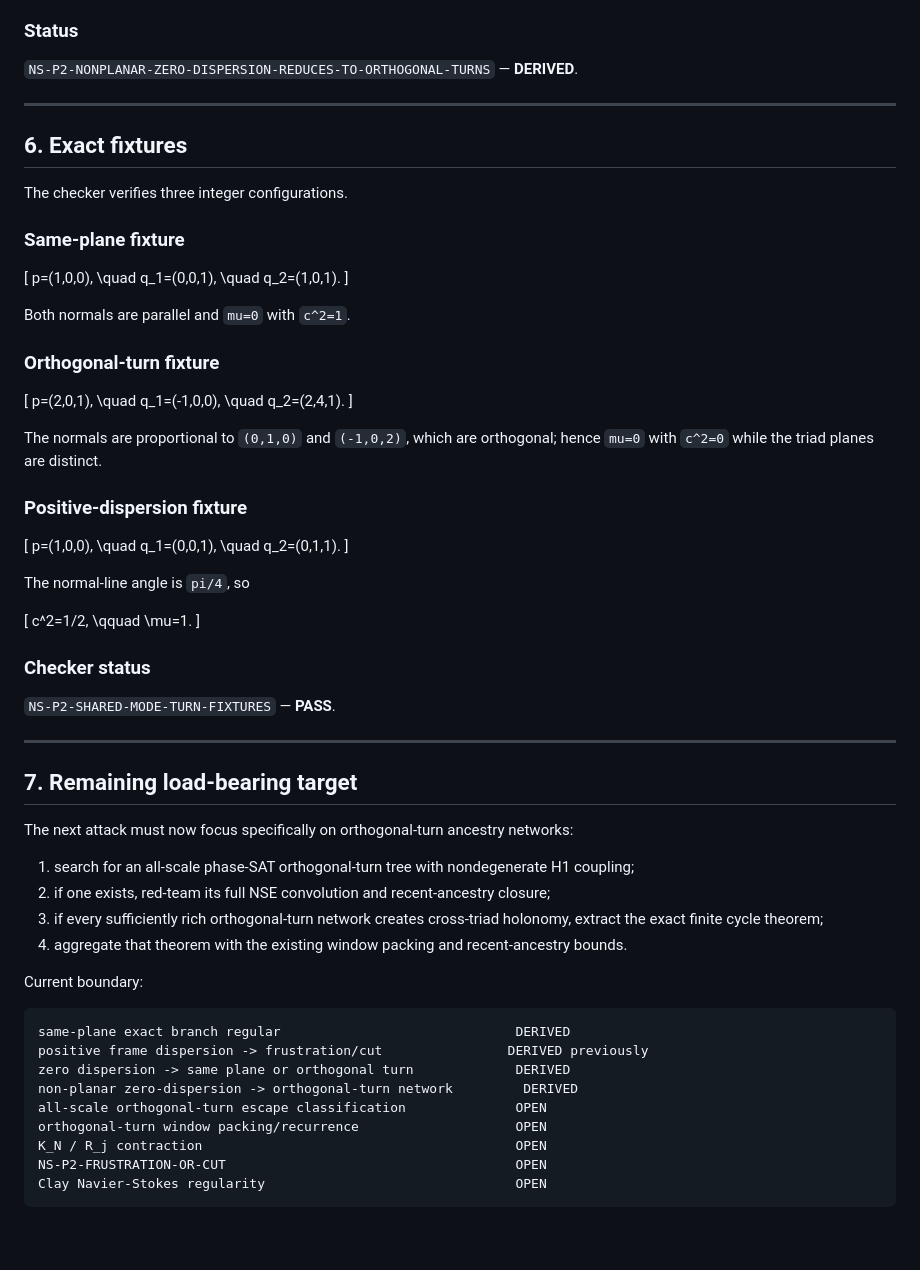
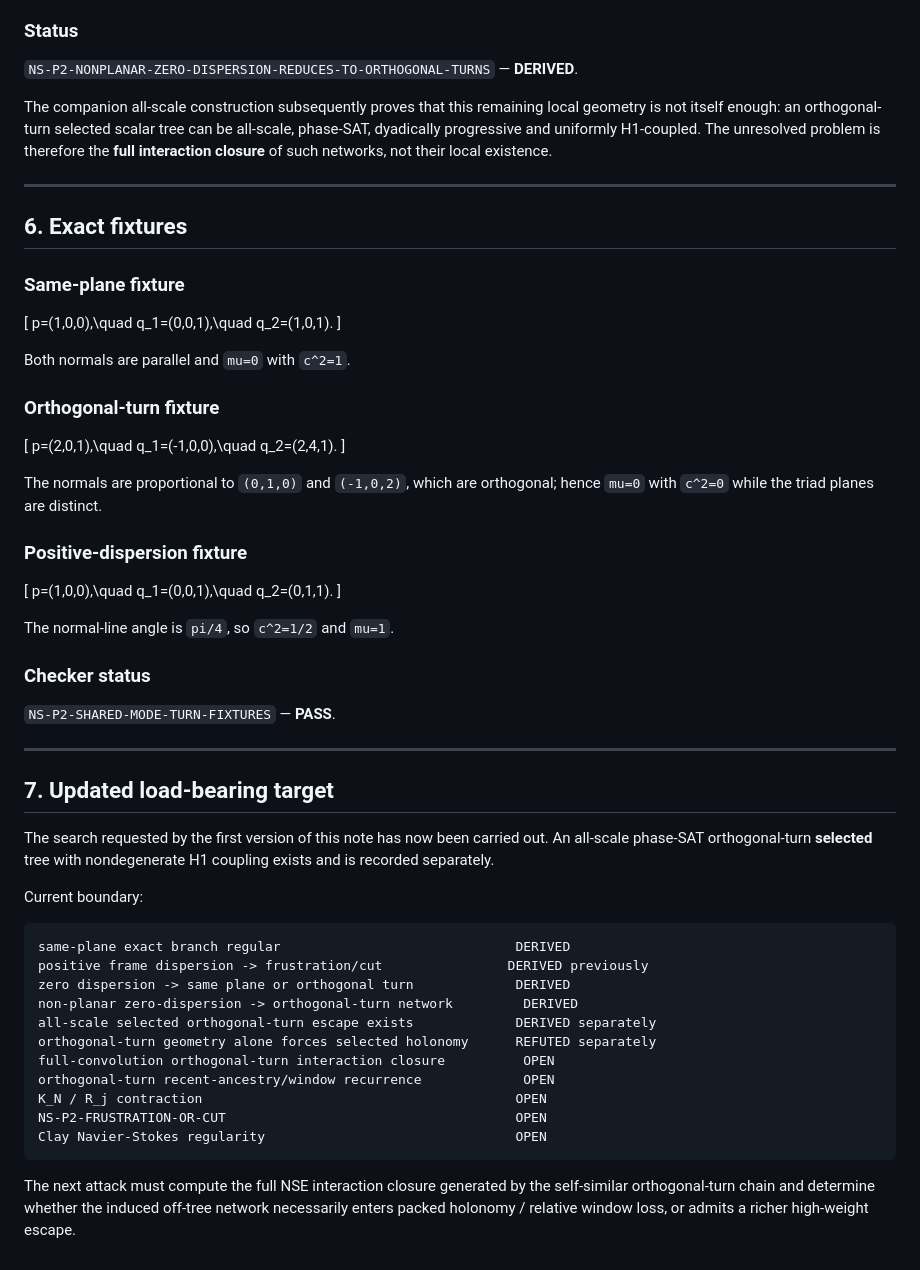
Before and after one commit to morrocwi/readout-problem-navier-stokes, a Markdown page: paper/NS_P2_SHARED_MODE_TURN_TRICHOTOMY.md, the part around one of its changes. Rendered like a GitHub page; blank space fills up the shorter version.

````diff
--- a/paper/NS_P2_SHARED_MODE_TURN_TRICHOTOMY.md
+++ b/paper/NS_P2_SHARED_MODE_TURN_TRICHOTOMY.md
@@ -187,18 +128,16 @@ unless it pays the already-certified frame-mismatch cut/tax.
 
 `NS-P2-NONPLANAR-ZERO-DISPERSION-REDUCES-TO-ORTHOGONAL-TURNS` — **DERIVED**.
 
+The companion all-scale construction subsequently proves that this remaining local geometry is not itself enough: an orthogonal-turn selected scalar tree can be all-scale, phase-SAT, dyadically progressive and uniformly H1-coupled. The unresolved problem is therefore the **full interaction closure** of such networks, not their local existence.
+
 ---
 
 ## 6. Exact fixtures
 
-The checker verifies three integer configurations.
-
 ### Same-plane fixture
 
 \[
-p=(1,0,0),
-\quad q_1=(0,0,1),
-\quad q_2=(1,0,1).
+p=(1,0,0),\quad q_1=(0,0,1),\quad q_2=(1,0,1).
 \]
 
 Both normals are parallel and `mu=0` with `c^2=1`.
@@ -206,9 +145,7 @@ Both normals are parallel and `mu=0` with `c^2=1`.
 ### Orthogonal-turn fixture
 
 \[
-p=(2,0,1),
-\quad q_1=(-1,0,0),
-\quad q_2=(2,4,1).
+p=(2,0,1),\quad q_1=(-1,0,0),\quad q_2=(2,4,1).
 \]
 
 The normals are proportional to `(0,1,0)` and `(-1,0,2)`, which are orthogonal; hence `mu=0` with `c^2=0` while the triad planes are distinct.
@@ -216,18 +153,10 @@ The normals are proportional to `(0,1,0)` and `(-1,0,2)`, which are orthogonal;
 ### Positive-dispersion fixture
 
 \[
-p=(1,0,0),
-\quad q_1=(0,0,1),
-\quad q_2=(0,1,1).
+p=(1,0,0),\quad q_1=(0,0,1),\quad q_2=(0,1,1).
 \]
 
-The normal-line angle is `pi/4`, so
-
-\[
-c^2=1/2,
-\qquad
-\mu=1.
-\]
+The normal-line angle is `pi/4`, so `c^2=1/2` and `mu=1`.
 
 ### Checker status
 
@@ -235,14 +164,9 @@ c^2=1/2,
 
 ---
 
-## 7. Remaining load-bearing target
+## 7. Updated load-bearing target
 
-The next attack must now focus specifically on orthogonal-turn ancestry networks:
-
-1. search for an all-scale phase-SAT orthogonal-turn tree with nondegenerate H1 coupling;
-2. if one exists, red-team its full NSE convolution and recent-ancestry closure;
-3. if every sufficiently rich orthogonal-turn network creates cross-triad holonomy, extract the exact finite cycle theorem;
-4. aggregate that theorem with the existing window packing and recent-ancestry bounds.
+The search requested by the first version of this note has now been carried out. An all-scale phase-SAT orthogonal-turn **selected** tree with nondegenerate H1 coupling exists and is recorded separately.
 
 Current boundary:
 
@@ -251,9 +175,13 @@ same-plane exact branch regular                              DERIVED
 positive frame dispersion -> frustration/cut                DERIVED previously
 zero dispersion -> same plane or orthogonal turn             DERIVED
 non-planar zero-dispersion -> orthogonal-turn network         DERIVED
-all-scale orthogonal-turn escape classification              OPEN
-orthogonal-turn window packing/recurrence                    OPEN
+all-scale selected orthogonal-turn escape exists             DERIVED separately
+orthogonal-turn geometry alone forces selected holonomy      REFUTED separately
+full-convolution orthogonal-turn interaction closure          OPEN
+orthogonal-turn recent-ancestry/window recurrence             OPEN
 K_N / R_j contraction                                        OPEN
 NS-P2-FRUSTRATION-OR-CUT                                     OPEN
 Clay Navier-Stokes regularity                                OPEN
 ```
+
+The next attack must compute the full NSE interaction closure generated by the self-similar orthogonal-turn chain and determine whether the induced off-tree network necessarily enters packed holonomy / relative window loss, or admits a richer high-weight escape.
````
Also changed, not shown: other parts of paper/NS_P2_SHARED_MODE_TURN_TRICHOTOMY.md (+14 -73 lines).
